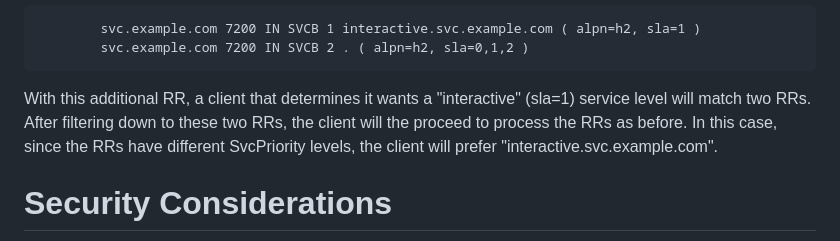
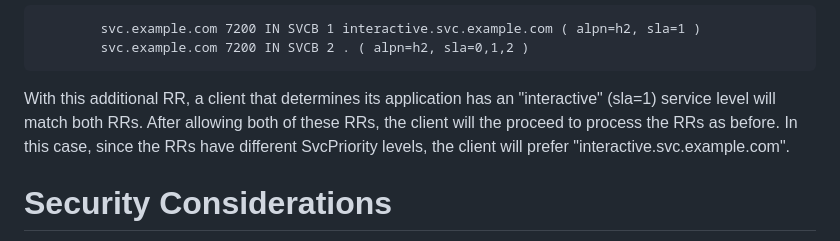
Before and after one commit to gakiwate/draft-gakiwate-dnsop-svcb-sla-parameter, a Markdown page: draft-gakiwate-dnsop-svcb-sla-parameter.md, the part around the change. Rendered like a GitHub page.

Commit message:
Apply suggestions from code review

````diff
--- a/draft-gakiwate-dnsop-svcb-sla-parameter.md
+++ b/draft-gakiwate-dnsop-svcb-sla-parameter.md
@@ -158,8 +158,8 @@ service endpoints, as seen in the following example:
         svc.example.com 7200 IN SVCB 2 . ( alpn=h2, sla=0,1,2 )
 ```
 
-With this additional RR, a client that determines it wants a "interactive"
-(sla=1) service level will match two RRs. After filtering down to these two RRs,
+With this additional RR, a client that determines its application has an "interactive"
+(sla=1) service level will match both RRs. After allowing both of these RRs,
 the client will the proceed to process the RRs as before. In this case, since
 the RRs have different SvcPriority levels, the client will prefer
 "interactive.svc.example.com".
````
